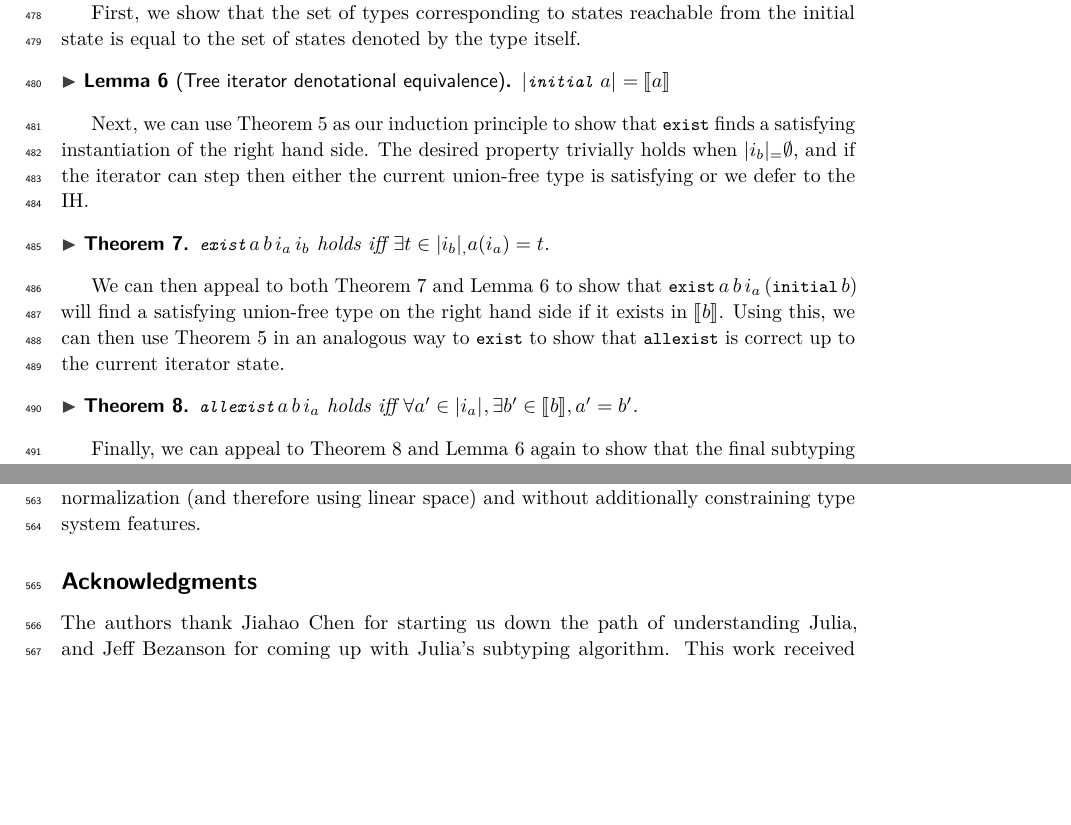
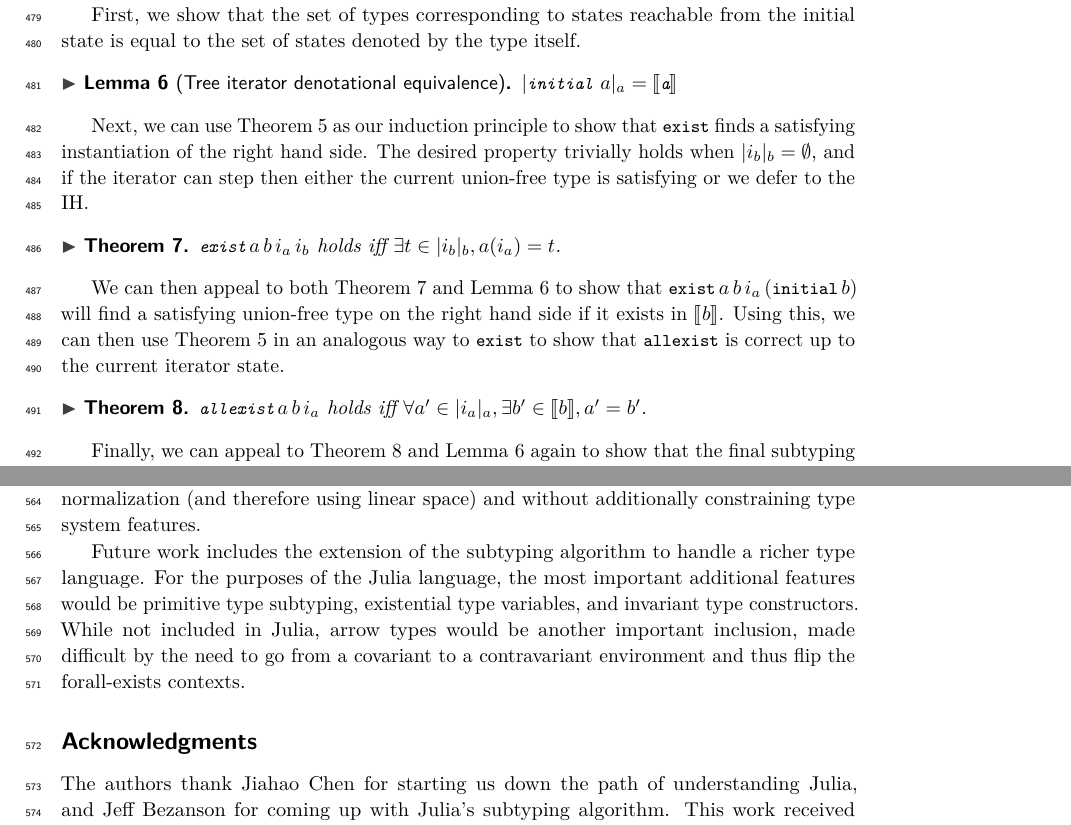
Before and after one commit to BenChung/SubtypingCorrectness, a LaTeX paper (main.tex): two parts of pages 11 and 13 of 14, joined at a grey line, cut so that both start at the same text, the shorter picture padded with empty space. Compiled offline with pdfLaTeX.

Commit message:
concl and bugfixes

```diff
--- a/main.tex
+++ b/main.tex
@@ -828,17 +828,17 @@ First, we show that the set of types corresponding to states reachable from
 the initial state is equal to the  set of states denoted by the type itself.
 
 \begin{lemma}[Tree iterator denotational equivalence]\label{triter_eq}
-$\irch{\c{initial}~a}{} = \denotes{a}$
+$\irch{\c{initial}~a}{a} = \denotes{\c a}$
 \end{lemma}
 
 Next, we can use Theorem~\ref{indprop} as our induction principle to show that
 \c{exist} finds a satisfying instantiation of the right hand side. The desired
-property trivially holds when $\irch{i_b} = \emptyset$, and if the iterator can
+property trivially holds when $\irch{i_b}{b} = \emptyset$, and if the iterator can
 step then either the current union-free type is satisfying or we defer to the
 IH.
 
 \begin{theorem}\label{trexcor}
-$\c{exist}\,a\,b\,i_a\,i_b$ holds iff $\exists t\in\irch{i_b},a(i_a)= t$.
+$\c{exist}\,a\,b\,i_a\,i_b$ holds iff $\exists t\in\irch{i_b}{b},a(i_a)= t$.
 \end{theorem}
 
 We can then appeal to both Theorem~\ref{trexcor} and Lemma~\ref{triter_eq}
@@ -848,7 +848,7 @@ this, we can then use Theorem~\ref{indprop} in an analogous way to \c{exist}
 to show that \c{allexist} is correct up to the current iterator state.
 
 \begin{theorem}\label{trfacor}
-$\c{allexist}\,a\,b\,i_a$ holds iff $\forall a'\in \irch{i_a}{},
+$\c{allexist}\,a\,b\,i_a$ holds iff $\forall a'\in \irch{i_a}{a},
   \exists b'\in \denotes{b}, a'= b'$.
 \end{theorem}
 
@@ -982,6 +982,14 @@ to decide subtyping relationships in the presence of distributive semantics
 for union types without needing normalization (and therefore using linear
 space) and without additionally constraining type system features.
 
+Future work includes the extension of the subtyping algorithm to handle a
+richer type language. For the purposes of the Julia language, the most
+important additional features would be primitive type subtyping, existential
+type variables, and invariant type constructors. While not included in Julia,
+arrow types would be another important inclusion, made difficult by the need
+to go from a covariant to a contravariant environment and thus flip the
+forall-exists contexts.
+
 \subsubsection*{Acknowledgments}
 The authors thank Jiahao Chen for starting us down the path of understanding
 Julia, and Jeff Bezanson for coming up with Julia's subtyping algorithm.  This
```
Also changed, not shown: main.tex (4 more changed lines).
